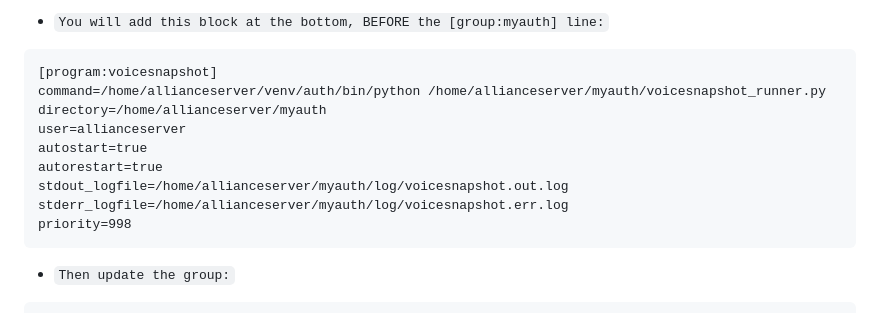
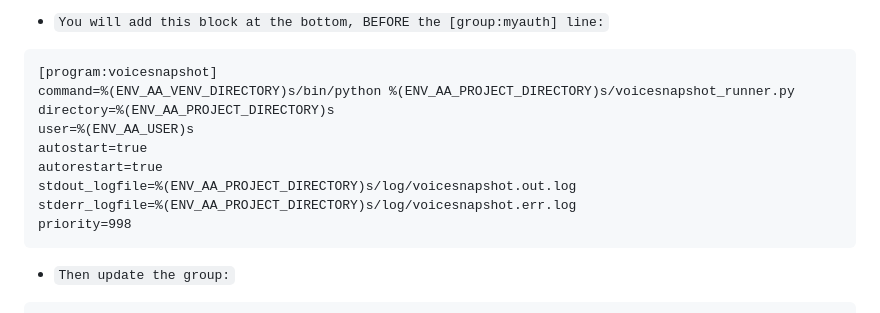
Before and after one commit to frfrmpukin/aa-discord-voicesnapshot, a Markdown page: README.md, the part around the change. Rendered like a GitHub page.

Commit message:
Update README with configurable paths for voicesnapshot

````diff
--- a/README.md
+++ b/README.md
@@ -73,13 +73,13 @@ if __name__ == "__main__":
   - `You will add this block at the bottom, BEFORE the [group:myauth] line:`
 ```
 [program:voicesnapshot]
-command=/home/allianceserver/venv/auth/bin/python /home/allianceserver/myauth/voicesnapshot_runner.py
-directory=/home/allianceserver/myauth
-user=allianceserver
+command=%(ENV_AA_VENV_DIRECTORY)s/bin/python %(ENV_AA_PROJECT_DIRECTORY)s/voicesnapshot_runner.py
+directory=%(ENV_AA_PROJECT_DIRECTORY)s
+user=%(ENV_AA_USER)s
 autostart=true
 autorestart=true
-stdout_logfile=/home/allianceserver/myauth/log/voicesnapshot.out.log
-stderr_logfile=/home/allianceserver/myauth/log/voicesnapshot.err.log
+stdout_logfile=%(ENV_AA_PROJECT_DIRECTORY)s/log/voicesnapshot.out.log
+stderr_logfile=%(ENV_AA_PROJECT_DIRECTORY)s/log/voicesnapshot.err.log
 priority=998
 ```
   - `Then update the group:`
````
